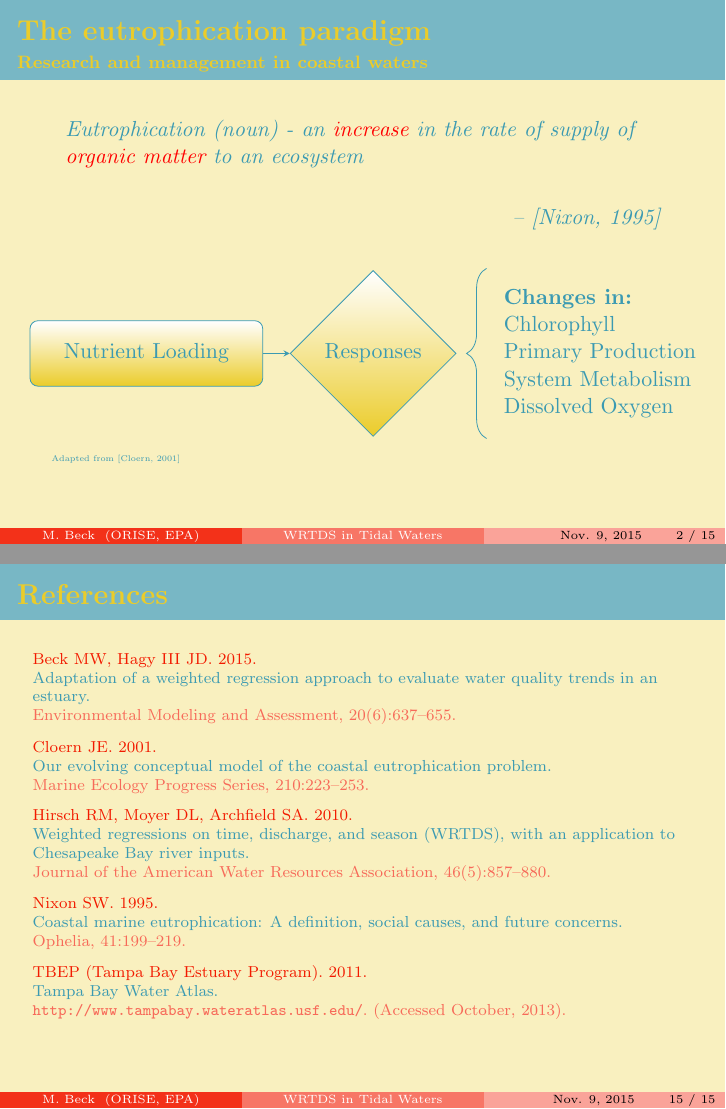
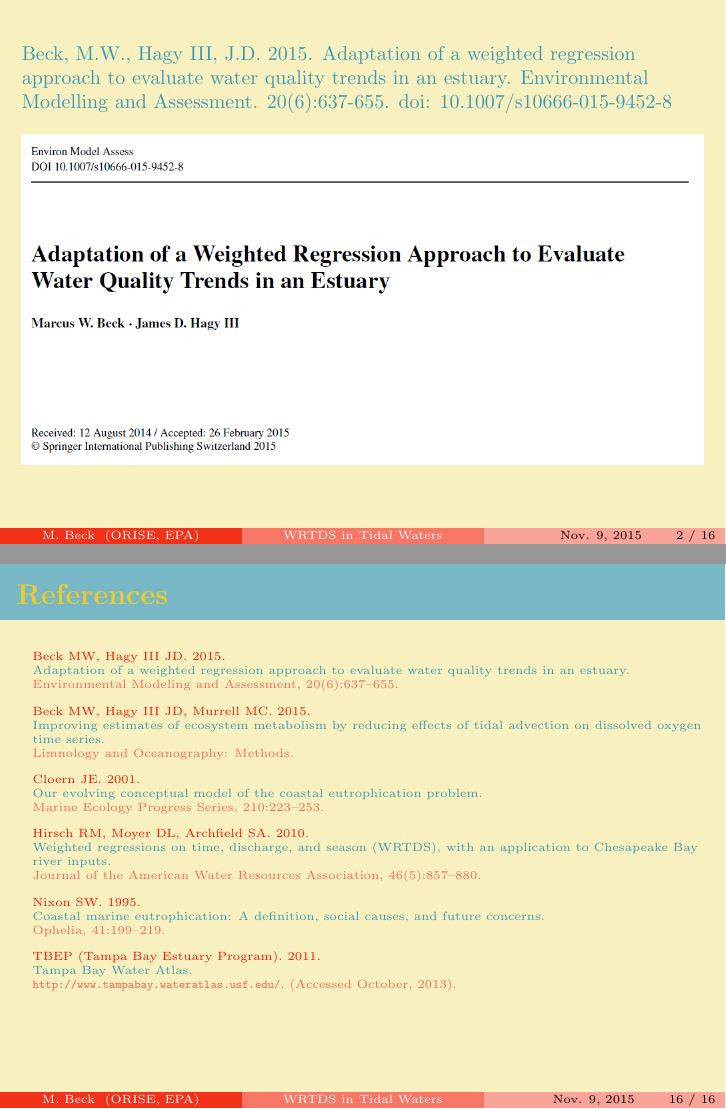
Before and after one commit to fawda123/cerf15_pres, LaTeX slides (wrtds_tidal.tex, which reads ref_diss.bib): pages 2 and 18 of 18 before the commit and pages 2 and 19 of 19 after it, joined at a grey line. The pictures show the PDF file wrtds_tidal.pdf that the author committed with the source.

Commit message:
paper addition

```diff
--- a/ref_diss.bib
+++ b/ref_diss.bib
@@ -162,3 +162,10 @@ article{,
 	title={{M}innesota macrophytes: Linking aquatic plants, lake health, and human activities},
 	school={University of Minnesota},
 	address={St. Paul, Minnesota}
+}
+
+@article{Beck15b,
+  author={M. W. Beck and J. D. {Hagy III} and M. C. Murrell},
+	year={2015},
+	title={Improving estimates of ecosystem metabolism by reducing effects of tidal advection on dissolved oxygen time series},
+	journal={Limnology and Oceanography: Methods},
--- a/wrtds_tidal.tex
+++ b/wrtds_tidal.tex
@@ -108,6 +108,13 @@
 \end{frame}
 
 %%%%%%
+\begin{frame}
+\small
+Beck, M.W., Hagy III, J.D. 2015. Adaptation of a weighted regression approach to evaluate water quality trends in an estuary. Environmental Modelling and Assessment. 20(6):637-655. \href{http://dx.doi.org/10.1007/s10666-015-9452-8}{doi: 10.1007/s10666-015-9452-8} \\~\\
+\includegraphics[width = \textwidth]{fig/emapaper.png}
+\end{frame}
+
+%%%%%%
 \begin{frame}{\textbf{The eutrophication paradigm}}{\textbf{Research and management in coastal waters}}
 \begin{quote}
 Eutrophication (noun) - an \alert{increase} in the rate of supply of \alert{organic matter} to an ecosystem\\~\\
```
Also changed, not shown: wrtds_tidal-concordance.tex (+1 -1 lines), fig/back_tmp.pdf, fig/emapaper.png (added), wrtds_tidal.bbl, wrtds_tidal.pdf, ref_diss.bib (3 more changed lines), wrtds_tidal.tex (6 more changed lines), 6 other files.
